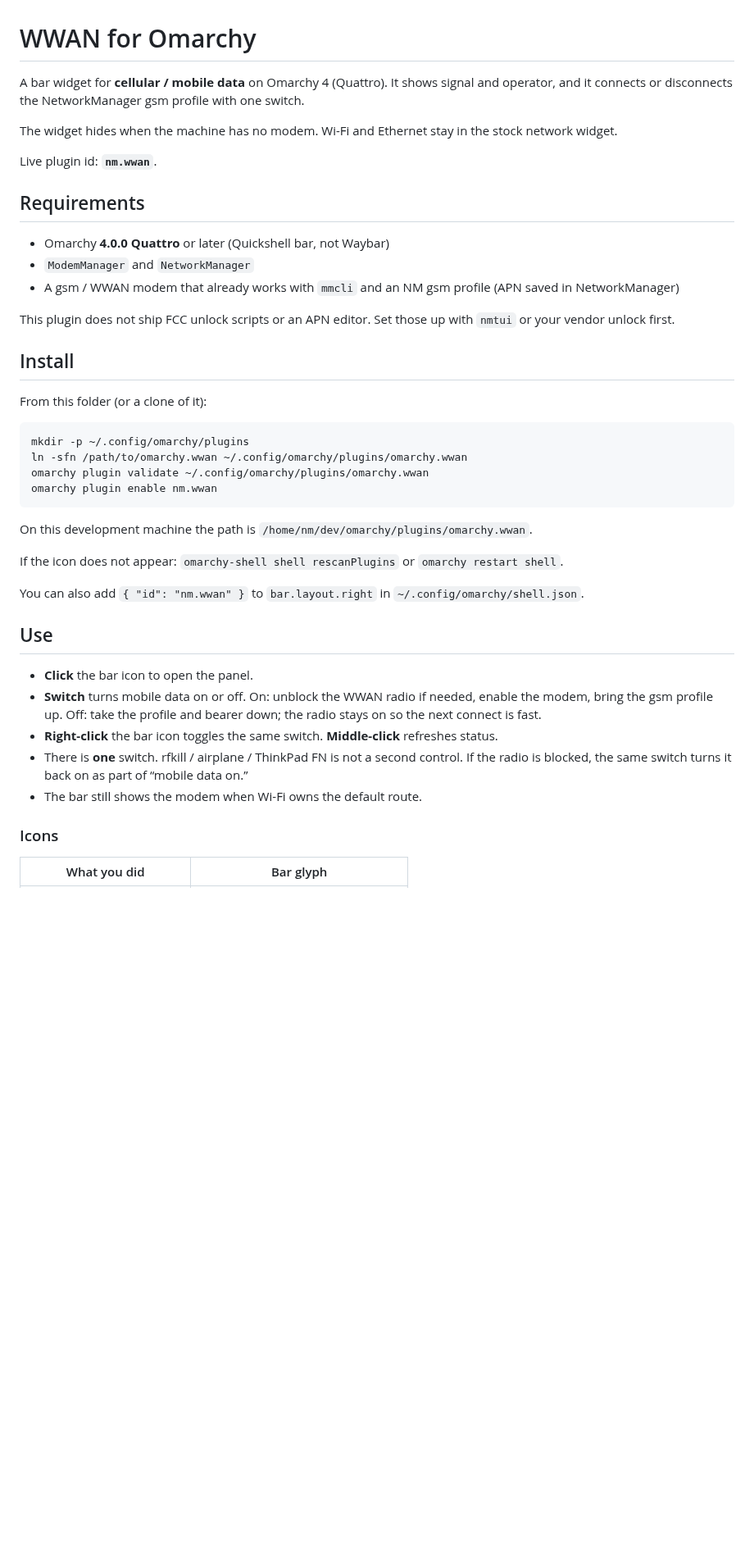
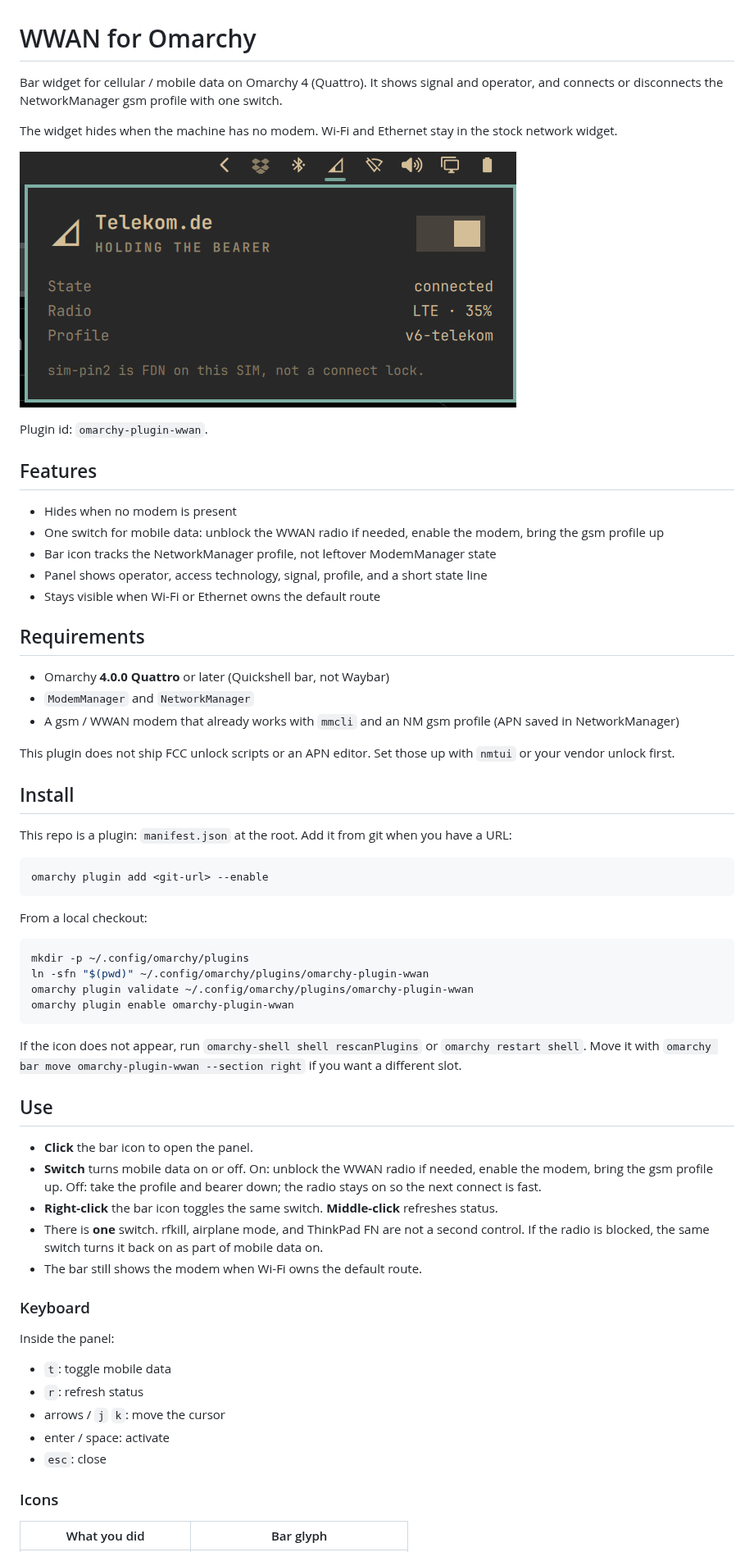
Before and after one commit to serg3k/omarchy-plugin-wwan, a Markdown page: README.md, the part around one of its changes. Shown at 82% size. Drawn GitHub-style; pictures changed too: screenshot.png (added); blank space fills up the shorter version.

Commit message:
Show the WWAN panel in the README and follow first-party user-doc structure.
Lead with what the widget does, then features, install, and use. Drop the machine-local developer path from the user docs.

Co-authored-by: Cursor <cursoragent@cursor.com>

````diff
--- a/README.md
+++ b/README.md
@@ -1,10 +1,20 @@
 # WWAN for Omarchy
 
-A bar widget for **cellular / mobile data** on Omarchy 4 (Quattro). It shows signal and operator, and it connects or disconnects the NetworkManager gsm profile with one switch.
+Bar widget for cellular / mobile data on Omarchy 4 (Quattro). It shows signal and operator, and connects or disconnects the NetworkManager gsm profile with one switch.
 
 The widget hides when the machine has no modem. Wi-Fi and Ethernet stay in the stock network widget.
 
-Live plugin id: **`nm.wwan`**.
+![WWAN panel open from the bar, connected to Telekom.de on LTE](screenshot.png)
+
+Plugin id: `omarchy-plugin-wwan`.
+
+## Features
+
+- Hides when no modem is present
+- One switch for mobile data: unblock the WWAN radio if needed, enable the modem, bring the gsm profile up
+- Bar icon tracks the NetworkManager profile, not leftover ModemManager state
+- Panel shows operator, access technology, signal, profile, and a short state line
+- Stays visible when Wi-Fi or Ethernet owns the default route
 
 ## Requirements
 
@@ -16,28 +26,40 @@ This plugin does not ship FCC unlock scripts or an APN editor. Set those up with
 
 ## Install
 
-From this folder (or a clone of it):
+This repo is a plugin: `manifest.json` at the root. Add it from git when you have a URL:
+
+```bash
+omarchy plugin add <git-url> --enable
+```
+
+From a local checkout:
 
 ```bash
 mkdir -p ~/.config/omarchy/plugins
-ln -sfn /path/to/omarchy.wwan ~/.config/omarchy/plugins/omarchy.wwan
-omarchy plugin validate ~/.config/omarchy/plugins/omarchy.wwan
-omarchy plugin enable nm.wwan
+ln -sfn "$(pwd)" ~/.config/omarchy/plugins/omarchy-plugin-wwan
+omarchy plugin validate ~/.config/omarchy/plugins/omarchy-plugin-wwan
+omarchy plugin enable omarchy-plugin-wwan
 ```
 
-On this development machine the path is `/home/nm/dev/omarchy/plugins/omarchy.wwan`.
-
-If the icon does not appear: `omarchy-shell shell rescanPlugins` or `omarchy restart shell`.
-
-You can also add `{ "id": "nm.wwan" }` to `bar.layout.right` in `~/.config/omarchy/shell.json`.
+If the icon does not appear, run `omarchy-shell shell rescanPlugins` or `omarchy restart shell`. Move it with `omarchy bar move omarchy-plugin-wwan --section right` if you want a different slot.
 
 ## Use
 
 - **Click** the bar icon to open the panel.
 - **Switch** turns mobile data on or off. On: unblock the WWAN radio if needed, enable the modem, bring the gsm profile up. Off: take the profile and bearer down; the radio stays on so the next connect is fast.
 - **Right-click** the bar icon toggles the same switch. **Middle-click** refreshes status.
-- There is **one** switch. rfkill / airplane / ThinkPad FN is not a second control. If the radio is blocked, the same switch turns it back on as part of “mobile data on.”
+- There is **one** switch. rfkill, airplane mode, and ThinkPad FN are not a second control. If the radio is blocked, the same switch turns it back on as part of mobile data on.
 - The bar still shows the modem when Wi-Fi owns the default route.
+
+### Keyboard
+
+Inside the panel:
+
+- `t`: toggle mobile data
+- `r`: refresh status
+- arrows / `j` `k`: move the cursor
+- enter / space: activate
+- `esc`: close
 
 ### Icons
 
````
Also changed, not shown: other parts of README.md (+1 -9 lines), 1 other file.
